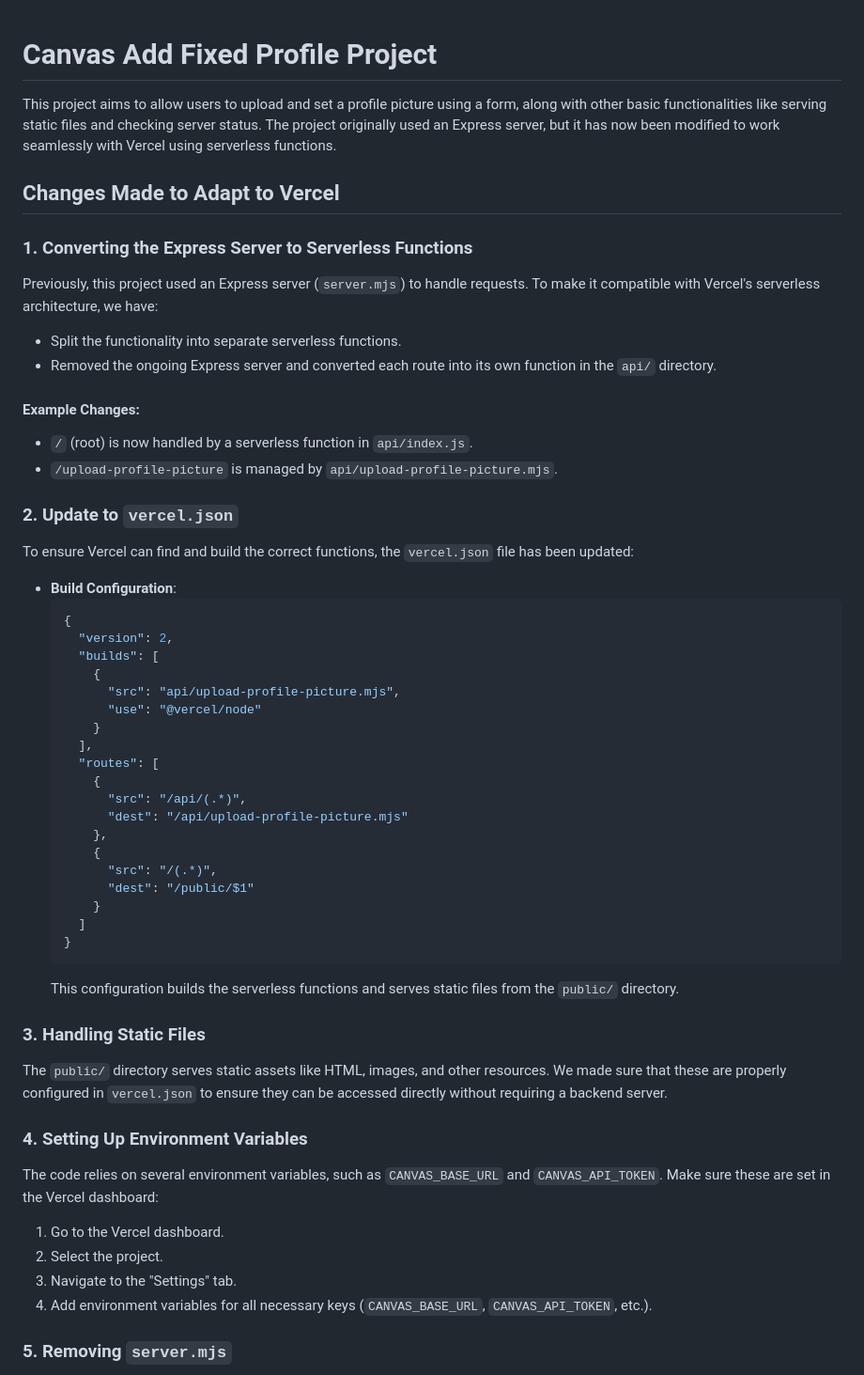
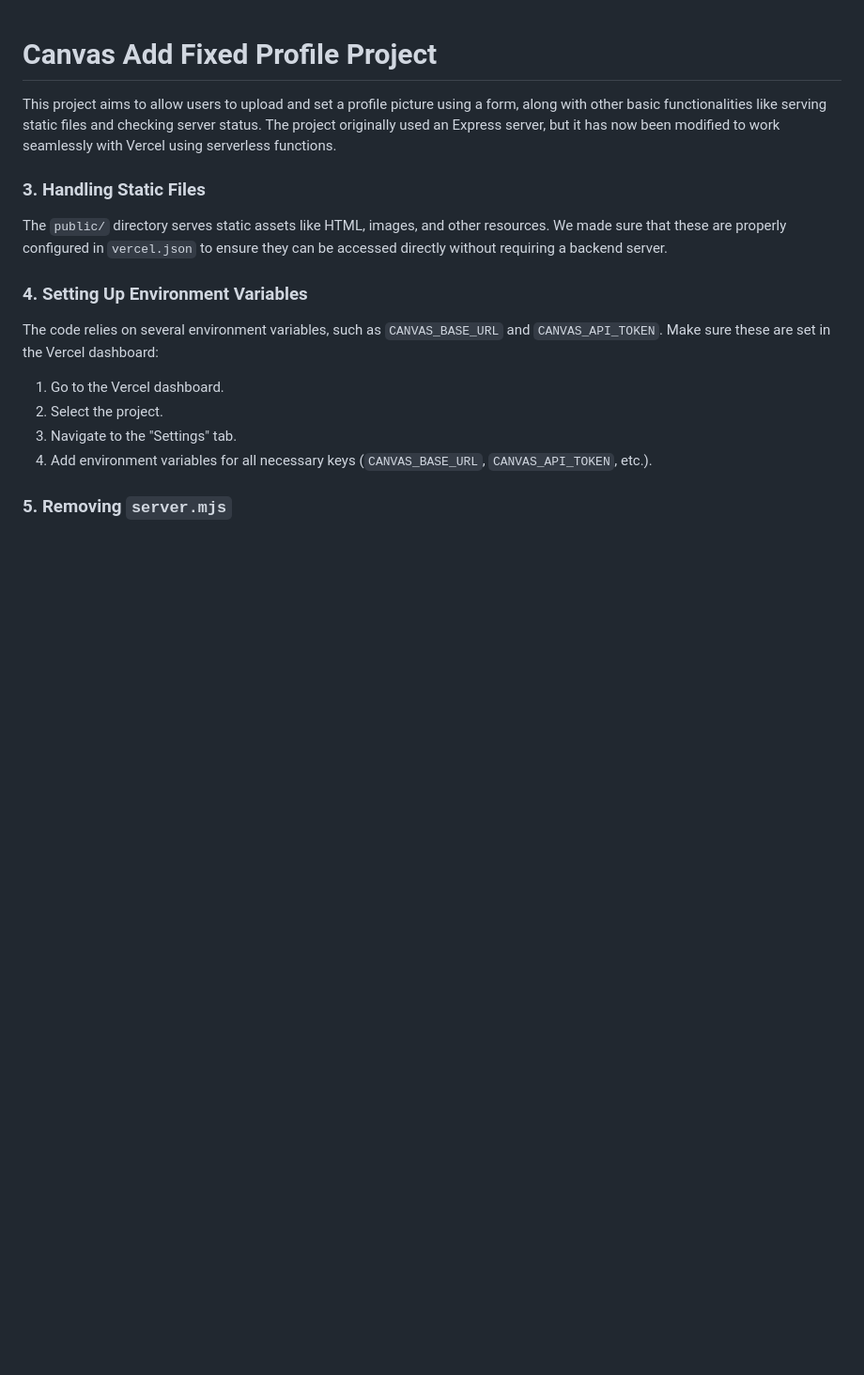
Before and after one commit to redglassesnerd/Canvas-LMS-Avatar-Creator, a Markdown page: README.md, the part around the change. Shown at 94% size. GitHub-like rendering; blank space fills up the shorter version.

````diff
--- a/README.md
+++ b/README.md
@@ -2,46 +2,6 @@
 
 This project aims to allow users to upload and set a profile picture using a form, along with other basic functionalities like serving static files and checking server status. The project originally used an Express server, but it has now been modified to work seamlessly with Vercel using serverless functions.
 
-## Changes Made to Adapt to Vercel
-
-### 1. Converting the Express Server to Serverless Functions
-
-Previously, this project used an Express server (`server.mjs`) to handle requests. To make it compatible with Vercel's serverless architecture, we have:
-
-- Split the functionality into separate serverless functions.
-- Removed the ongoing Express server and converted each route into its own function in the `api/` directory.
-
-#### Example Changes:
-- `/` (root) is now handled by a serverless function in `api/index.js`.
-- `/upload-profile-picture` is managed by `api/upload-profile-picture.mjs`.
-
-### 2. Update to `vercel.json`
-
-To ensure Vercel can find and build the correct functions, the `vercel.json` file has been updated:
-
-- **Build Configuration**:
-  ```json
-  {
-    "version": 2,
-    "builds": [
-      {
-        "src": "api/upload-profile-picture.mjs",
-        "use": "@vercel/node"
-      }
-    ],
-    "routes": [
-      {
-        "src": "/api/(.*)",
-        "dest": "/api/upload-profile-picture.mjs"
-      },
-      {
-        "src": "/(.*)",
-        "dest": "/public/$1"
-      }
-    ]
-  }
-  ```
-  This configuration builds the serverless functions and serves static files from the `public/` directory.
 
 ### 3. Handling Static Files
 
````
